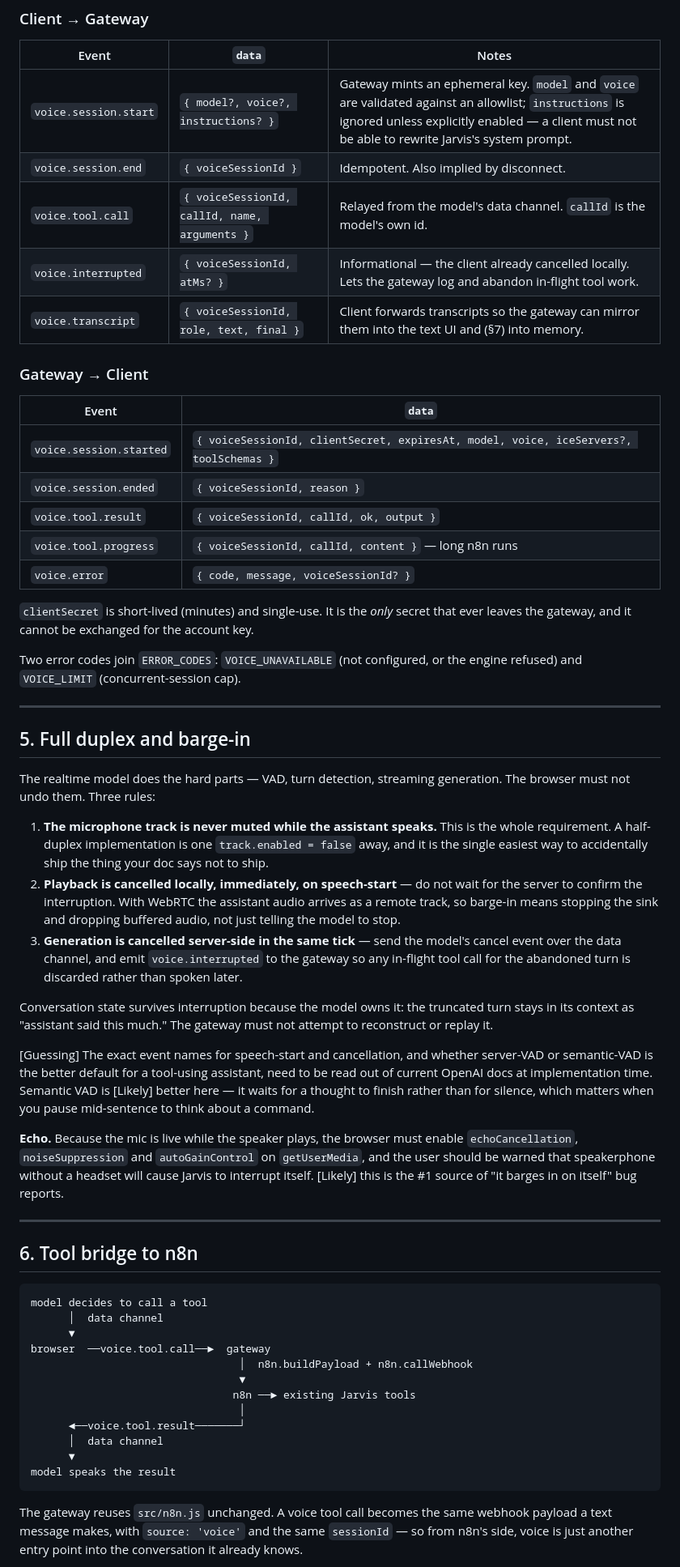
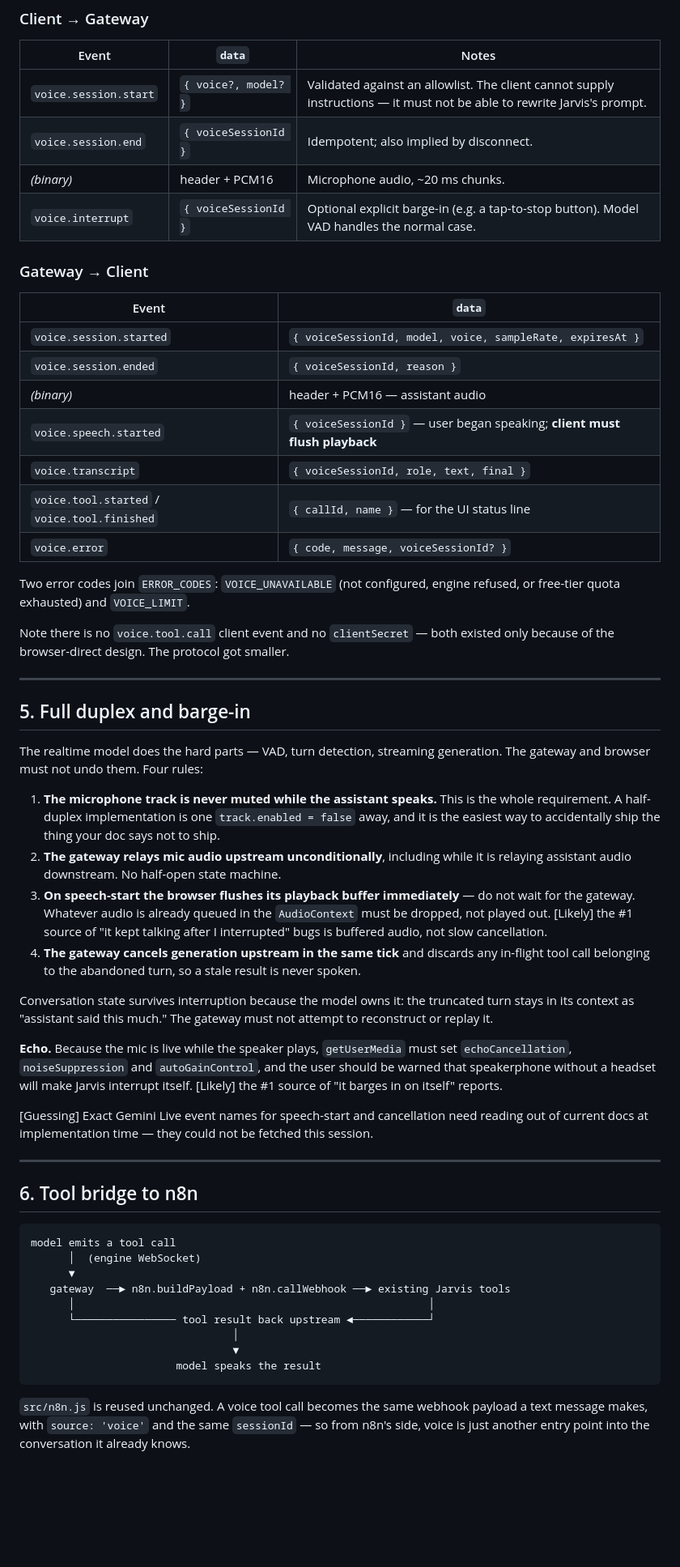
Before and after one commit to aman-dhakar-191/Jarvis-Chat-Interface, a Markdown page: docs/voice-design.md, the part around one of its changes. Shown at 81% size. Rendered like a GitHub page; blank space fills up the shorter version.

````diff
--- a/docs/voice-design.md
+++ b/docs/voice-design.md
@@ -161,85 +186,82 @@ Same envelope as everything else (`id` / `type` / `event` / `timestamp` /
 
 | Event | `data` | Notes |
 | --- | --- | --- |
-| `voice.session.start` | `{ model?, voice?, instructions? }` | Gateway mints an ephemeral key. `model` and `voice` are validated against an allowlist; `instructions` is ignored unless explicitly enabled — a client must not be able to rewrite Jarvis's system prompt. |
-| `voice.session.end` | `{ voiceSessionId }` | Idempotent. Also implied by disconnect. |
-| `voice.tool.call` | `{ voiceSessionId, callId, name, arguments }` | Relayed from the model's data channel. `callId` is the model's own id. |
-| `voice.interrupted` | `{ voiceSessionId, atMs? }` | Informational — the client already cancelled locally. Lets the gateway log and abandon in-flight tool work. |
-| `voice.transcript` | `{ voiceSessionId, role, text, final }` | Client forwards transcripts so the gateway can mirror them into the text UI and (§7) into memory. |
+| `voice.session.start` | `{ voice?, model? }` | Validated against an allowlist. The client cannot supply instructions — it must not be able to rewrite Jarvis's prompt. |
+| `voice.session.end` | `{ voiceSessionId }` | Idempotent; also implied by disconnect. |
+| *(binary)* | header + PCM16 | Microphone audio, ~20 ms chunks. |
+| `voice.interrupt` | `{ voiceSessionId }` | Optional explicit barge-in (e.g. a tap-to-stop button). Model VAD handles the normal case. |
 
 ### Gateway → Client
 
 | Event | `data` |
 | --- | --- |
-| `voice.session.started` | `{ voiceSessionId, clientSecret, expiresAt, model, voice, iceServers?, toolSchemas }` |
+| `voice.session.started` | `{ voiceSessionId, model, voice, sampleRate, expiresAt }` |
 | `voice.session.ended` | `{ voiceSessionId, reason }` |
-| `voice.tool.result` | `{ voiceSessionId, callId, ok, output }` |
-| `voice.tool.progress` | `{ voiceSessionId, callId, content }` — long n8n runs |
+| *(binary)* | header + PCM16 — assistant audio |
+| `voice.speech.started` | `{ voiceSessionId }` — user began speaking; **client must flush playback** |
+| `voice.transcript` | `{ voiceSessionId, role, text, final }` |
+| `voice.tool.started` / `voice.tool.finished` | `{ callId, name }` — for the UI status line |
 | `voice.error` | `{ code, message, voiceSessionId? }` |
 
-`clientSecret` is short-lived (minutes) and single-use. It is the *only* secret
-that ever leaves the gateway, and it cannot be exchanged for the account key.
+Two error codes join `ERROR_CODES`: `VOICE_UNAVAILABLE` (not configured, engine
+refused, or free-tier quota exhausted) and `VOICE_LIMIT`.
 
-Two error codes join `ERROR_CODES`: `VOICE_UNAVAILABLE` (not configured, or the
-engine refused) and `VOICE_LIMIT` (concurrent-session cap).
+Note there is no `voice.tool.call` client event and no `clientSecret` — both
+existed only because of the browser-direct design. The protocol got smaller.
 
 ---
 
 ## 5. Full duplex and barge-in
 
 The realtime model does the hard parts — VAD, turn detection, streaming
-generation. The browser must not undo them. Three rules:
+generation. The gateway and browser must not undo them. Four rules:
 
 1. **The microphone track is never muted while the assistant speaks.** This is
-   the whole requirement. A half-duplex implementation is one `track.enabled =
-   false` away, and it is the single easiest way to accidentally ship the thing
-   your doc says not to ship.
-2. **Playback is cancelled locally, immediately, on speech-start** — do not
-   wait for the server to confirm the interruption. With WebRTC the assistant
-   audio arrives as a remote track, so barge-in means stopping the sink and
-   dropping buffered audio, not just telling the model to stop.
-3. **Generation is cancelled server-side in the same tick** — send the model's
-   cancel event over the data channel, and emit `voice.interrupted` to the
-   gateway so any in-flight tool call for the abandoned turn is discarded
-   rather than spoken later.
+   the whole requirement. A half-duplex implementation is one
+   `track.enabled = false` away, and it is the easiest way to accidentally ship
+   the thing your doc says not to ship.
+2. **The gateway relays mic audio upstream unconditionally**, including while
+   it is relaying assistant audio downstream. No half-open state machine.
+3. **On speech-start the browser flushes its playback buffer immediately** —
+   do not wait for the gateway. Whatever audio is already queued in the
+   `AudioContext` must be dropped, not played out. [Likely] the #1 source of
+   "it kept talking after I interrupted" bugs is buffered audio, not slow
+   cancellation.
+4. **The gateway cancels generation upstream in the same tick** and discards
+   any in-flight tool call belonging to the abandoned turn, so a stale result
+   is never spoken.
 
 Conversation state survives interruption because the model owns it: the
 truncated turn stays in its context as "assistant said this much." The gateway
 must not attempt to reconstruct or replay it.
 
-[Guessing] The exact event names for speech-start and cancellation, and whether
-server-VAD or semantic-VAD is the better default for a tool-using assistant,
-need to be read out of current OpenAI docs at implementation time. Semantic VAD
-is [Likely] better here — it waits for a thought to finish rather than for
-silence, which matters when you pause mid-sentence to think about a command.
+**Echo.** Because the mic is live while the speaker plays, `getUserMedia` must
+set `echoCancellation`, `noiseSuppression` and `autoGainControl`, and the user
+should be warned that speakerphone without a headset will make Jarvis interrupt
+itself. [Likely] the #1 source of "it barges in on itself" reports.
 
-**Echo.** Because the mic is live while the speaker plays, the browser must
-enable `echoCancellation`, `noiseSuppression` and `autoGainControl` on
-`getUserMedia`, and the user should be warned that speakerphone without a
-headset will cause Jarvis to interrupt itself. [Likely] this is the #1 source
-of "it barges in on itself" bug reports.
+[Guessing] Exact Gemini Live event names for speech-start and cancellation need
+reading out of current docs at implementation time — they could not be fetched
+this session.
 
 ---
 
 ## 6. Tool bridge to n8n
 
 ```
-model decides to call a tool
-      │  data channel
+model emits a tool call
+      │  (engine WebSocket)
       ▼
-browser  ──voice.tool.call──►  gateway
-                                 │  n8n.buildPayload + n8n.callWebhook
-                                 ▼
-                                n8n ──► existing Jarvis tools
-                                 │
-      ◄──voice.tool.result───────┘
-      │  data channel
-      ▼
-model speaks the result
+   gateway  ──► n8n.buildPayload + n8n.callWebhook ──► existing Jarvis tools
+      │                                                        │
+      └──────────────── tool result back upstream ◄────────────┘
+                                │
+                                ▼
+                       model speaks the result
 ```
 
-The gateway reuses `src/n8n.js` unchanged. A voice tool call becomes the same
-webhook payload a text message makes, with `source: 'voice'` and the same
-`sessionId` — so from n8n's side, voice is just another entry point into the
-conversation it already knows.
+`src/n8n.js` is reused unchanged. A voice tool call becomes the same webhook
+payload a text message makes, with `source: 'voice'` and the same `sessionId` —
+so from n8n's side, voice is just another entry point into the conversation it
+already knows.
 
````
Also changed, not shown: other parts of docs/voice-design.md (+212 -154 lines).
